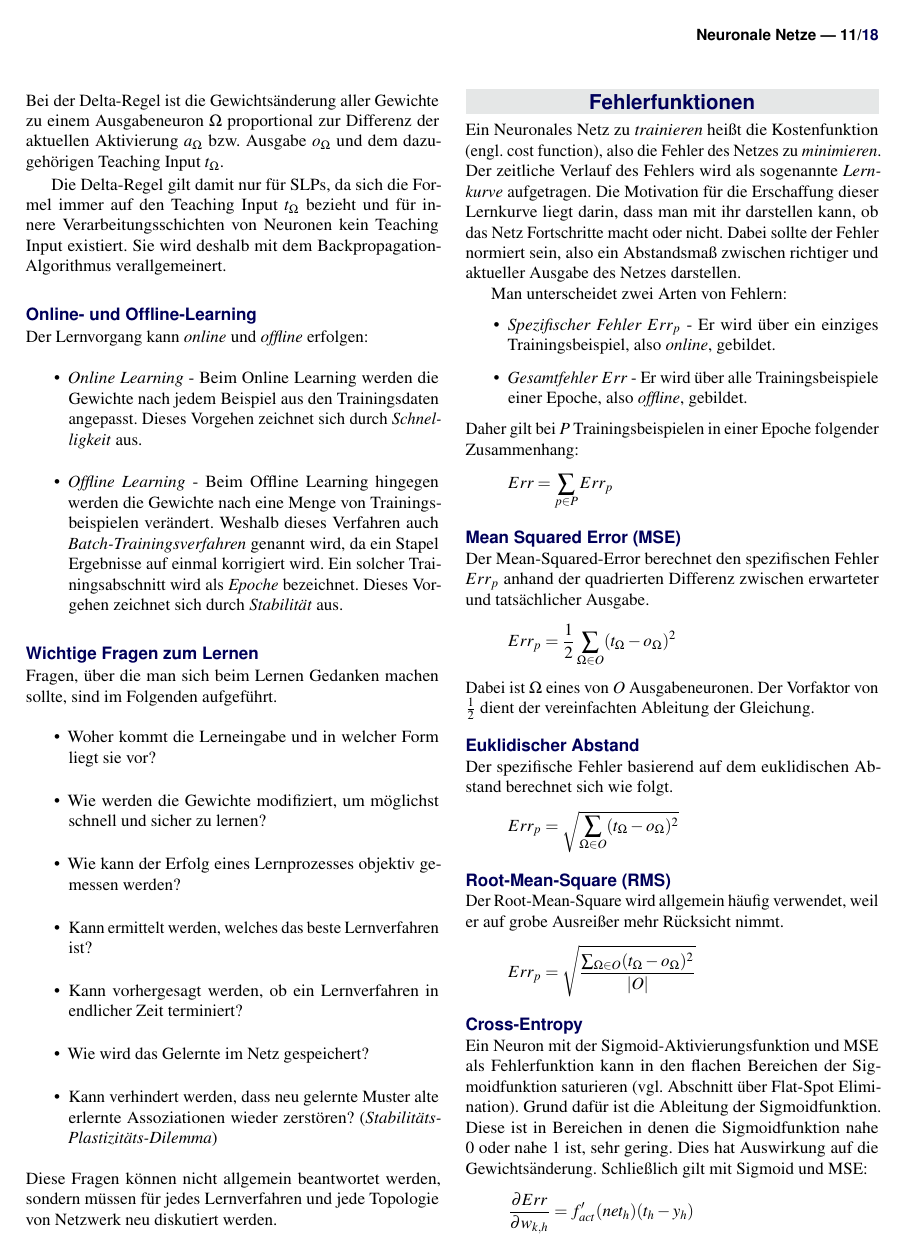
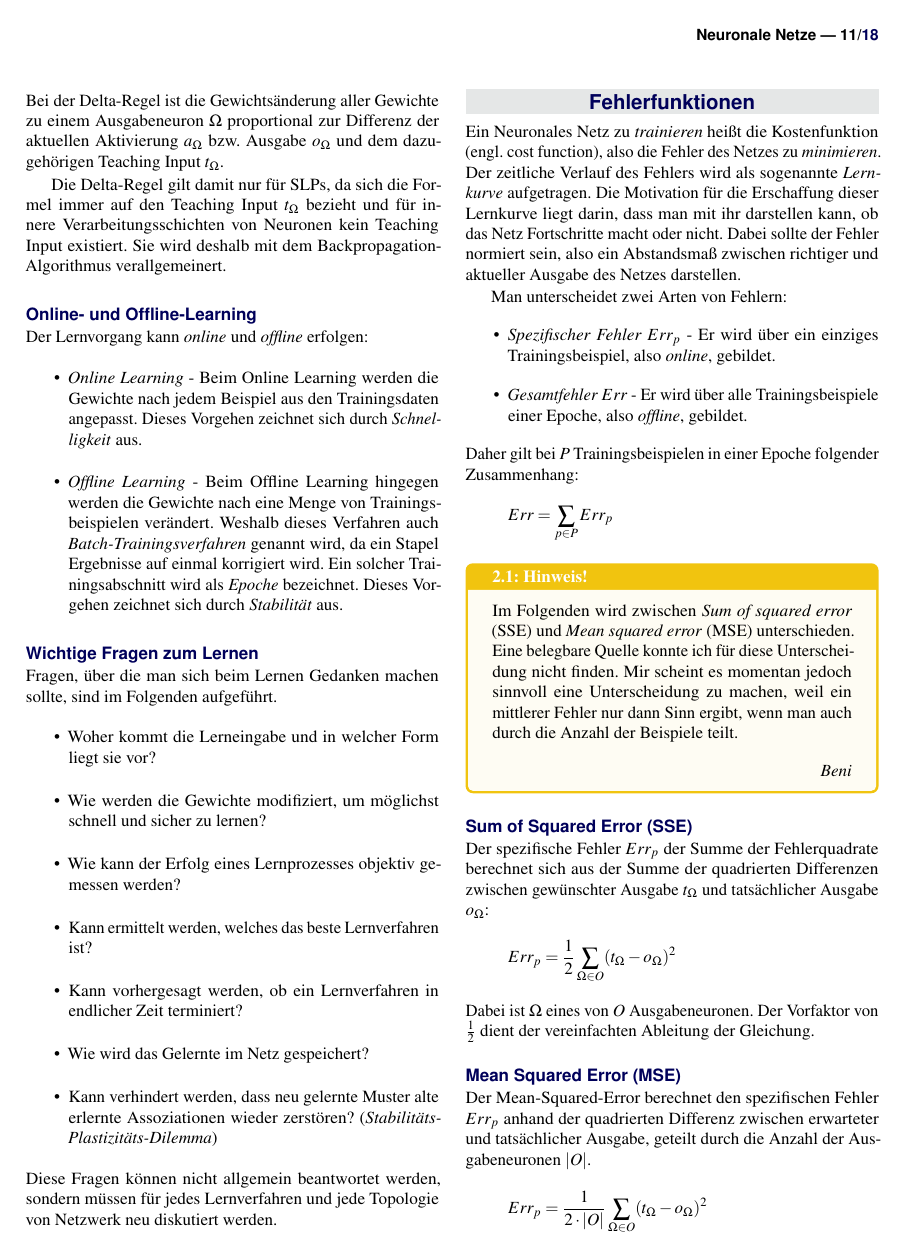
Before and after one commit to s8ph1e/NN_Zusammenfassung, a LaTeX document (NN.tex, which reads chapters/ch02_perzeptron.tex): page 11 of 18. Compiled offline with pdfLaTeX.

Commit message:
Add small changes in section about cost functions. #2

```diff
--- a/chapters/ch02_perzeptron.tex
+++ b/chapters/ch02_perzeptron.tex
@@ -326,12 +326,26 @@ Daher gilt bei $P$ Trainingsbeispielen in einer Epoche folgender Zusammenhang:
 	Err = \sum_{p \in P} Err_p
 \]
 
-\subsection*{Mean Squared Error (MSE)}
-Der Mean-Squared-Error berechnet den spezifischen Fehler $Err_p$ anhand der quadrierten Differenz zwischen erwarteter und tatsächlicher Ausgabe.
+\begin{hint}{Hinweis!}{cost-functions}
+	Im Folgenden wird zwischen \emph{Sum of squared error} (SSE) und \emph{Mean squared error} (MSE) unterschieden.
+	Eine belegbare Quelle konnte ich für diese Unterscheidung nicht finden. Mir scheint es momentan jedoch sinnvoll eine Unterscheidung zu machen, weil ein mittlerer Fehler nur dann Sinn ergibt, wenn man auch durch die Anzahl der Beispiele teilt.
+
+	\begin{flushright}\textit{Beni}\end{flushright}
+\end{hint}
+
+\subsection*{Sum of Squared Error (SSE)}
+Der spezifische Fehler $Err_p$ der Summe der Fehlerquadrate berechnet sich aus der Summe der quadrierten Differenzen zwischen gewünschter Ausgabe $t_{\Omega}$ und tatsächlicher Ausgabe $o_{\Omega}$:
 \[
 	Err_p = \frac{1}{2} \sum_{\Omega \in O} ( t_{\Omega} - o_{\Omega})^2
 \]
 Dabei ist $\Omega$ eines von $O$ Ausgabeneuronen. Der Vorfaktor von $\frac{1}{2}$ dient der vereinfachten Ableitung der Gleichung.
+
+\subsection*{Mean Squared Error (MSE)}
+Der Mean-Squared-Error berechnet den spezifischen Fehler $Err_p$ anhand der quadrierten Differenz zwischen erwarteter und tatsächlicher Ausgabe, geteilt durch die Anzahl der Ausgabeneuronen $|O|$.
+\[
+	Err_p = \frac{1}{2 \cdot |O|}
+		\sum_{\Omega \in O} ( t_{\Omega} - o_{\Omega})^2
+\]
 
 \subsection*{Euklidischer Abstand}
 Der spezifische Fehler basierend auf dem euklidischen Abstand berechnet sich wie folgt.
```
